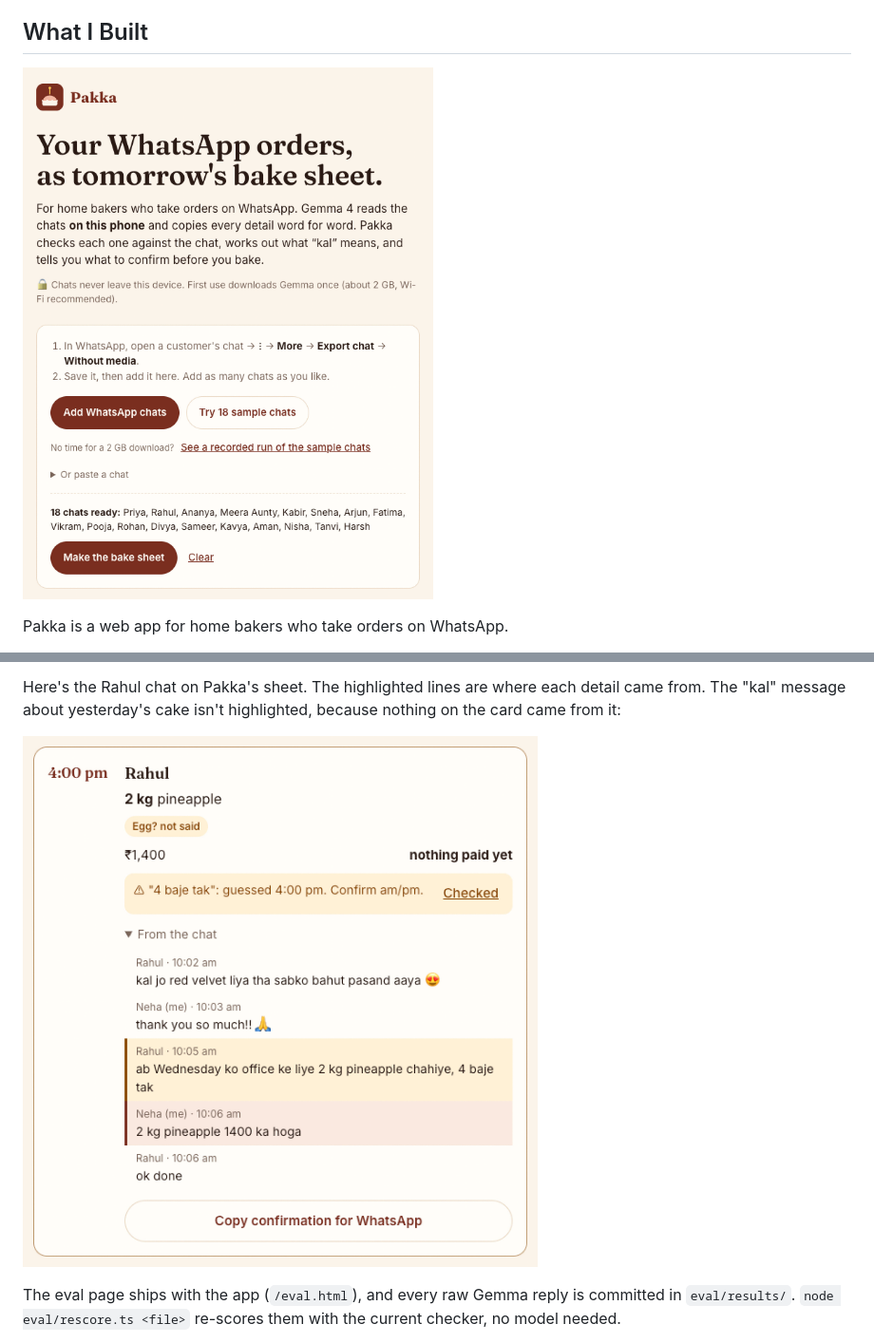
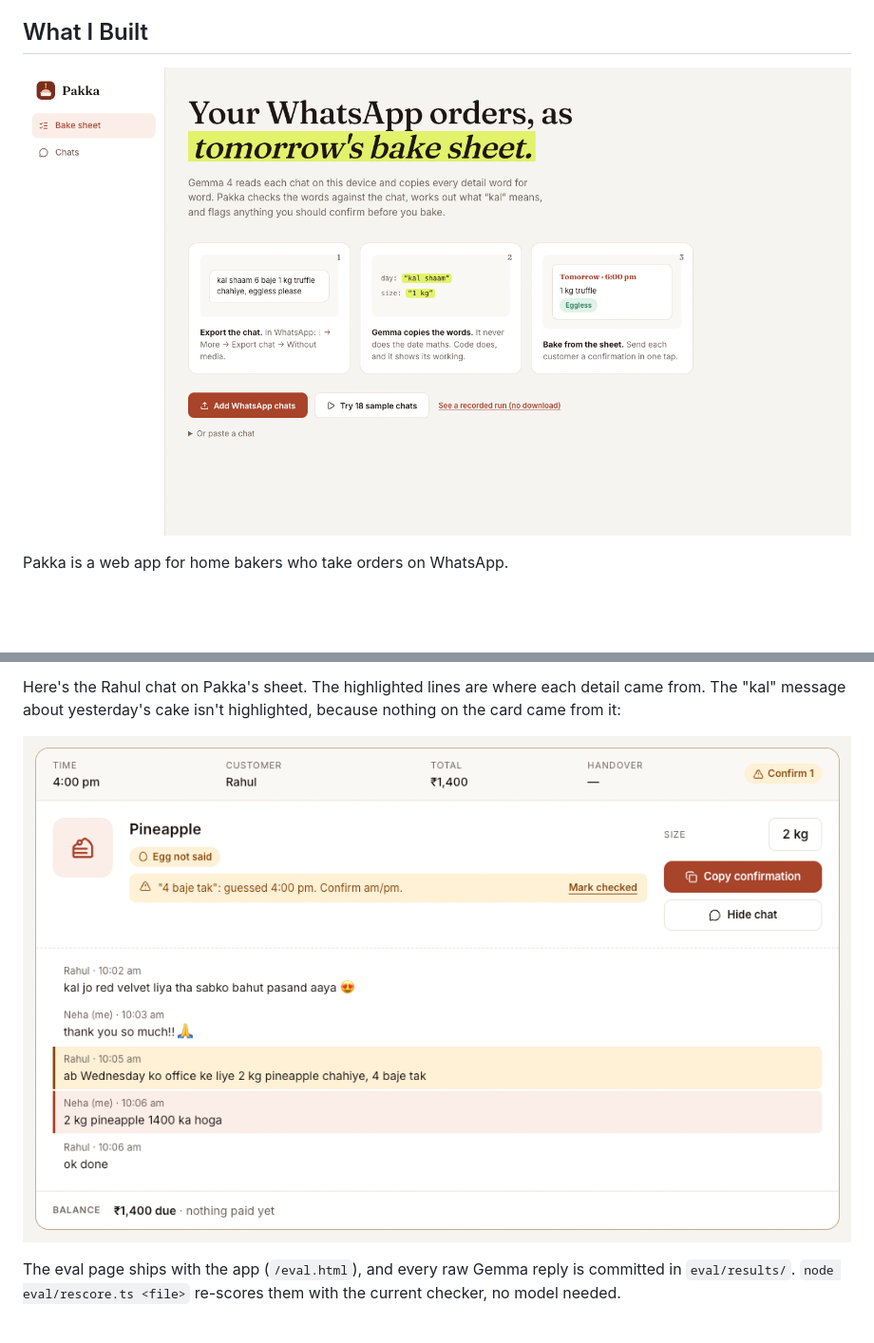
Before and after one commit to codeswithroh/pakka, a Markdown page: docs/post.md, 2 parts joined by grey strips. Shown: that part at 95% size. Rendered like a GitHub page; pictures changed too: docs/v2-home.png (added), docs/v2-rahul.png (added); blank space fills up the shorter version.

```diff
--- a/docs/post.md
+++ b/docs/post.md
@@ -10,7 +10,7 @@ So I built **Pakka** (Hindi for "confirmed, for sure"). You export the chats fro
 
 ## What I Built
 
-![Pakka home screen: add WhatsApp chats, or try 18 sample chats](https://raw.githubusercontent.com/codeswithroh/pakka/main/docs/home.png)
+![Pakka home screen: add WhatsApp chats, try 18 sample chats, or see a recorded run](https://raw.githubusercontent.com/codeswithroh/pakka/main/docs/v2-home.png)
 
 Pakka is a web app for home bakers who take orders on WhatsApp.
 
@@ -145,7 +145,7 @@ The row I care most about is **confidently wrong dates**: the cake is on the she
 
 Here's the Rahul chat on Pakka's sheet. The highlighted lines are where each detail came from. The "kal" message about yesterday's cake isn't highlighted, because nothing on the card came from it:
 
-![Rahul's order: the pineapple cake on the right day, with the chat lines it came from](https://raw.githubusercontent.com/codeswithroh/pakka/main/docs/rahul.png)
+![Rahul's order on the right day, with the chat lines each detail came from (the demo re-dates the chats to today, so the weekday differs from the eval run)](https://raw.githubusercontent.com/codeswithroh/pakka/main/docs/v2-rahul.png)
 
 The eval page ships with the app (`/eval.html`), and every raw Gemma reply is committed in `eval/results/`. `node eval/rescore.ts <file>` re-scores them with the current checker, no model needed.
 
```
Also changed, not shown: other parts of docs/post.md (+3 -3 lines), docs/v2-flag.png (added), docs/v2-sheet.png (added), docs/v2-skipped.png (added).
